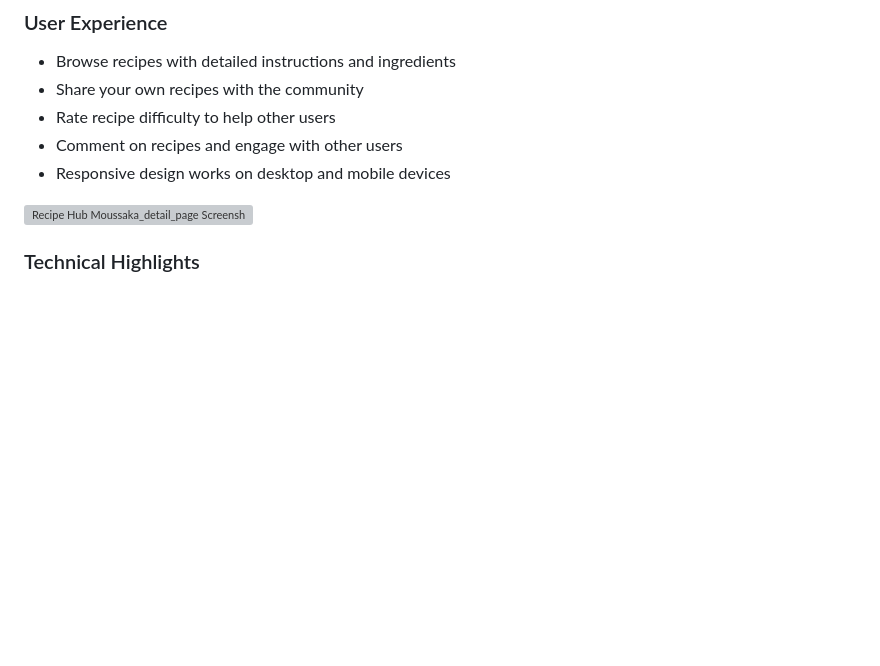
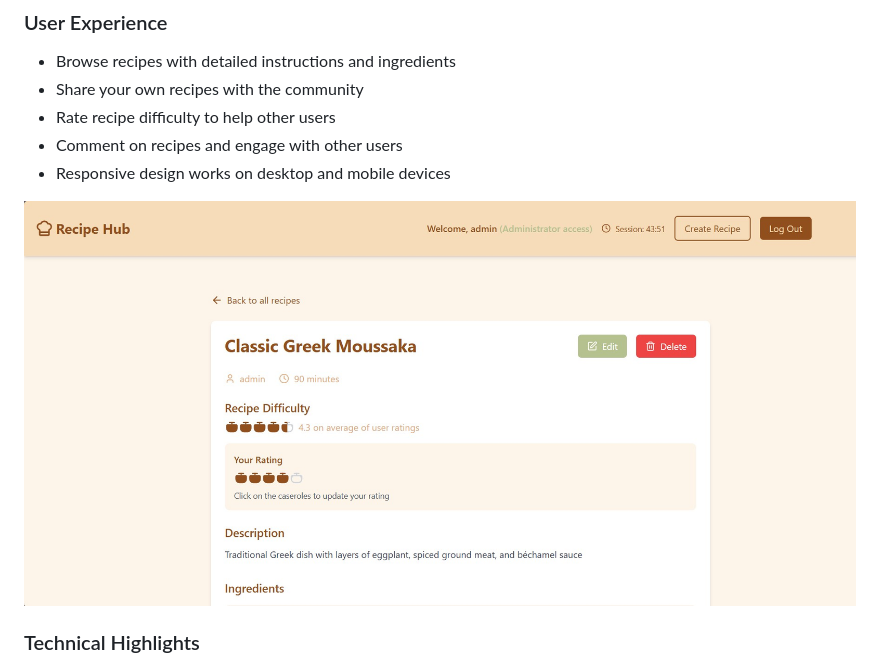
Before and after one commit to nikprov/Recipe-hub-app, a Markdown page: README.md, the part around the change. GitHub-like rendering; blank space fills up the shorter version; grey boxes are pictures that could not be loaded.

Commit message:
README.md cor

```diff
--- a/README.md
+++ b/README.md
@@ -15,7 +15,7 @@ This full-stack project is the final deliverable for the evaluation of trainee N
 - Comment on recipes and engage with other users
 - Responsive design works on desktop and mobile devices
 
-![Recipe Hub Moussaka_detail_page Screenshot](screenshots\greek_moussaka_details.jpg)
+![Recipe Hub Moussaka_detail_page Screenshot](screenshots/greek_moussaka_details.jpg)
 
 ### Technical Highlights
 - JWT-based authentication system
```
